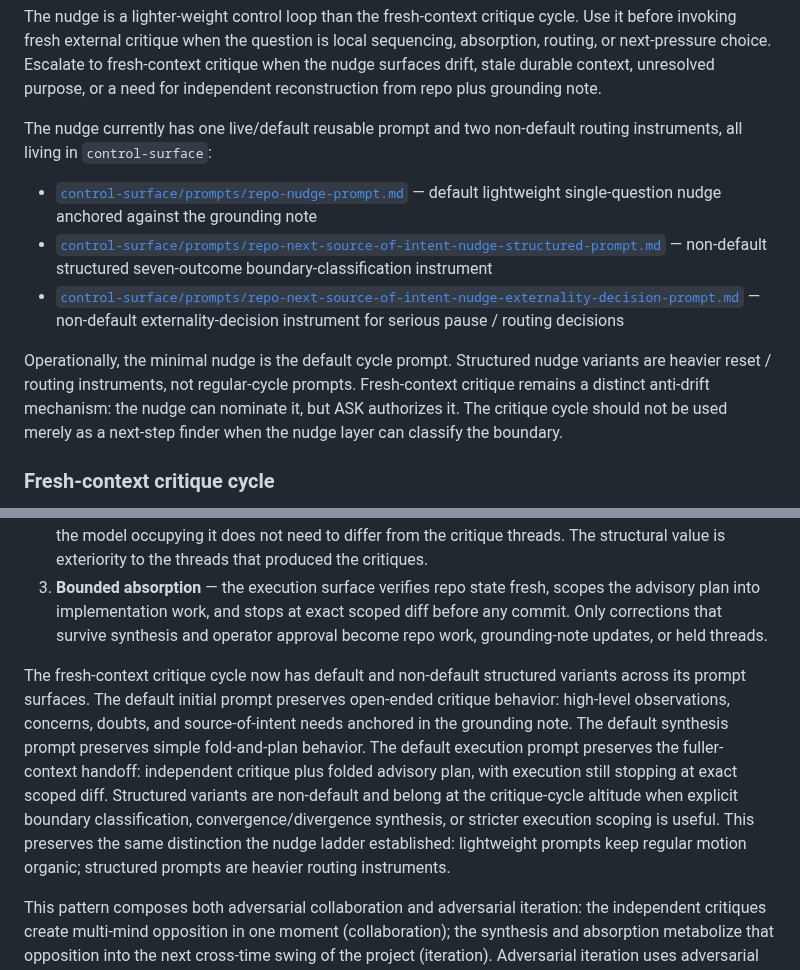
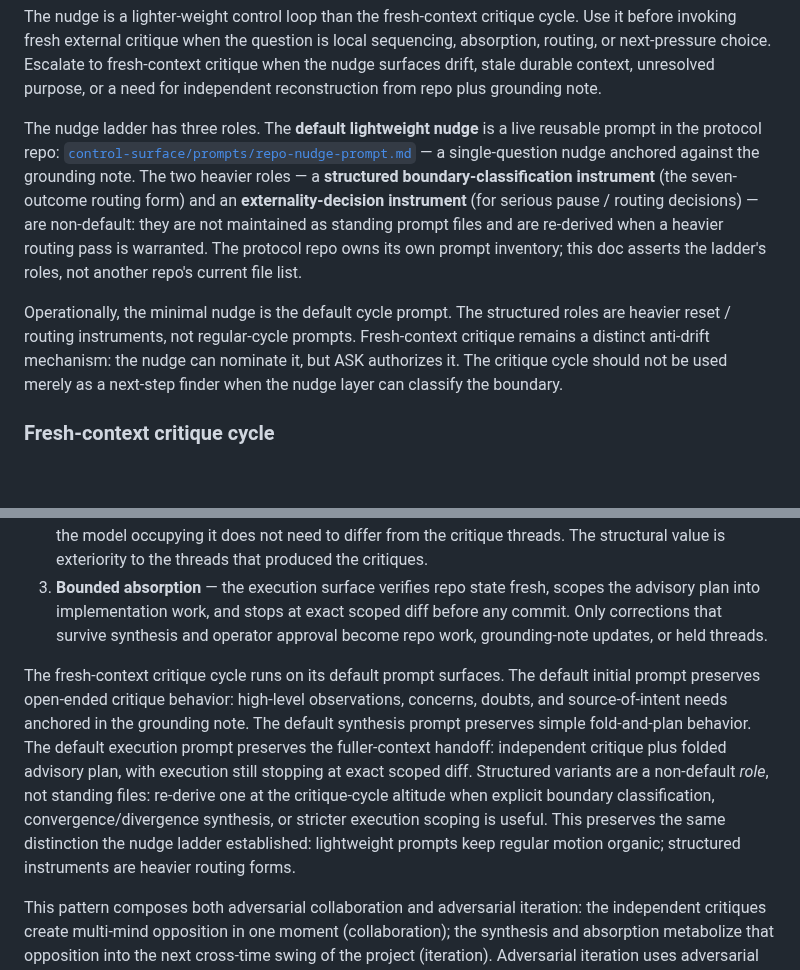
Before and after one commit to apexSolarKiss/method-ASK, a Markdown page: docs/method.md, 2 parts joined by grey strips. Rendered like a GitHub page; blank space fills up the shorter version.

Commit message:
docs(method): nudge ladder as roles, not another repo's file inventory (#77)
Removes the dead links to control-surface's two retired structured nudge
prompt files; method.md now asserts the ladder's three roles (default
lightweight nudge + two heavier non-default routing instruments) and
leaves prompt-inventory ownership with the protocol repo. Advisor wording
amendment applied: no historical-inventory claim in the replacement text.

Co-authored-by: Claude Fable 5 <noreply@anthropic.com>

```diff
--- a/docs/method.md
+++ b/docs/method.md
@@ -163,13 +163,9 @@ This nudge operationalizes the source-of-intent guard. It reduces false stops, w
 
 The nudge is a lighter-weight control loop than the fresh-context critique cycle. Use it before invoking fresh external critique when the question is local sequencing, absorption, routing, or next-pressure choice. Escalate to fresh-context critique when the nudge surfaces drift, stale durable context, unresolved purpose, or a need for independent reconstruction from repo plus grounding note.
 
-The nudge currently has one live/default reusable prompt and two non-default routing instruments, all living in `control-surface`:
+The nudge ladder has three roles. The **default lightweight nudge** is a live reusable prompt in the protocol repo: [`control-surface/prompts/repo-nudge-prompt.md`](https://github.com/apexSolarKiss/control-surface/blob/main/prompts/repo-nudge-prompt.md) — a single-question nudge anchored against the grounding note. The two heavier roles — a **structured boundary-classification instrument** (the seven-outcome routing form) and an **externality-decision instrument** (for serious pause / routing decisions) — are non-default: they are not maintained as standing prompt files and are re-derived when a heavier routing pass is warranted. The protocol repo owns its own prompt inventory; this doc asserts the ladder's roles, not another repo's current file list.
 
-- [`control-surface/prompts/repo-nudge-prompt.md`](https://github.com/apexSolarKiss/control-surface/blob/main/prompts/repo-nudge-prompt.md) — default lightweight single-question nudge anchored against the grounding note
-- [`control-surface/prompts/repo-next-source-of-intent-nudge-structured-prompt.md`](https://github.com/apexSolarKiss/control-surface/blob/main/prompts/repo-next-source-of-intent-nudge-structured-prompt.md) — non-default structured seven-outcome boundary-classification instrument
-- [`control-surface/prompts/repo-next-source-of-intent-nudge-externality-decision-prompt.md`](https://github.com/apexSolarKiss/control-surface/blob/main/prompts/repo-next-source-of-intent-nudge-externality-decision-prompt.md) — non-default externality-decision instrument for serious pause / routing decisions
-
-Operationally, the minimal nudge is the default cycle prompt. Structured nudge variants are heavier reset / routing instruments, not regular-cycle prompts. Fresh-context critique remains a distinct anti-drift mechanism: the nudge can nominate it, but ASK authorizes it. The critique cycle should not be used merely as a next-step finder when the nudge layer can classify the boundary.
+Operationally, the minimal nudge is the default cycle prompt. The structured roles are heavier reset / routing instruments, not regular-cycle prompts. Fresh-context critique remains a distinct anti-drift mechanism: the nudge can nominate it, but ASK authorizes it. The critique cycle should not be used merely as a next-step finder when the nudge layer can classify the boundary.
 
 ### Fresh-context critique cycle
 
@@ -181,7 +177,7 @@ The cycle has three moves, each assigned to a distinct surface:
 2. **Advisor-role synthesis** — a separate thread in the advisor surface folds both critiques into one analysis and produces an advisory plan, from outside execution momentum. The role is what matters; the model occupying it does not need to differ from the critique threads. The structural value is exteriority to the threads that produced the critiques.
 3. **Bounded absorption** — the execution surface verifies repo state fresh, scopes the advisory plan into implementation work, and stops at exact scoped diff before any commit. Only corrections that survive synthesis and operator approval become repo work, grounding-note updates, or held threads.
 
-The fresh-context critique cycle now has default and non-default structured variants across its prompt surfaces. The default initial prompt preserves open-ended critique behavior: high-level observations, concerns, doubts, and source-of-intent needs anchored in the grounding note. The default synthesis prompt preserves simple fold-and-plan behavior. The default execution prompt preserves the fuller-context handoff: independent critique plus folded advisory plan, with execution still stopping at exact scoped diff. Structured variants are non-default and belong at the critique-cycle altitude when explicit boundary classification, convergence/divergence synthesis, or stricter execution scoping is useful. This preserves the same distinction the nudge ladder established: lightweight prompts keep regular motion organic; structured prompts are heavier routing instruments.
+The fresh-context critique cycle runs on its default prompt surfaces. The default initial prompt preserves open-ended critique behavior: high-level observations, concerns, doubts, and source-of-intent needs anchored in the grounding note. The default synthesis prompt preserves simple fold-and-plan behavior. The default execution prompt preserves the fuller-context handoff: independent critique plus folded advisory plan, with execution still stopping at exact scoped diff. Structured variants are a non-default *role*, not standing files: re-derive one at the critique-cycle altitude when explicit boundary classification, convergence/divergence synthesis, or stricter execution scoping is useful. This preserves the same distinction the nudge ladder established: lightweight prompts keep regular motion organic; structured instruments are heavier routing forms.
 
 This pattern composes both adversarial collaboration and adversarial iteration: the independent critiques create multi-mind opposition in one moment (collaboration); the synthesis and absorption metabolize that opposition into the next cross-time swing of the project (iteration). Adversarial iteration uses adversarial collaboration as a pressure mechanism at the structural-review altitude.
 
```
